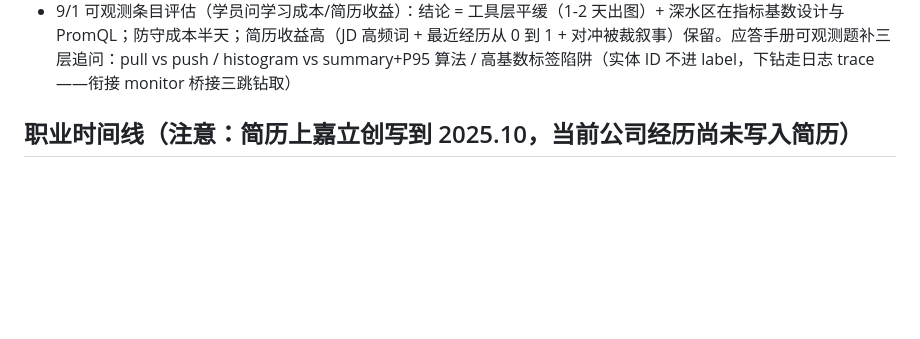
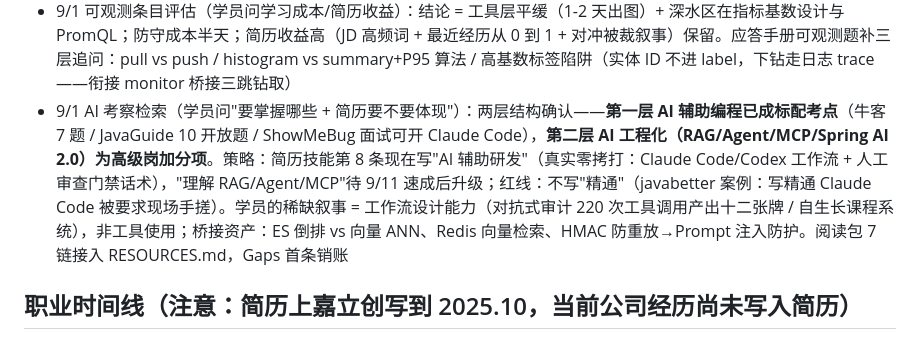
Before and after one commit to orcl-zung/java-for-guide, a Markdown page: NOTES.md, the part around the change. Rendered like a GitHub page; blank space fills up the shorter version.

```diff
--- a/NOTES.md
+++ b/NOTES.md
@@ -23,6 +23,7 @@
 - 9/1 技能栏 v2：学员问"专业技能就这么点么"——Codex 5 条版合并过度，丢 4 个 JD 关键词（XXL-Job/OSS·MinIO/"分布式"独立项/支付出海技能条）。定稿 7 条（新增⑤分布式一致性专项 = 三项目三形态背书；⑦支付出海含 openpay API 安全）；已给 Codex prompt（要求替换后自查 2 页、溢出压行不删条），0003 技能模板同步为 v2 保持课历一致。诚实口径：K8s 不写（未实操）、JDK21 虚拟线程留作面试话题不进技能栏、AI 工程化按计划 W3 再入
 - 9/1 Codex 全量重写版审读（项目区迄今最强：三层对账思路/多实例路由/特征测试重构全部入简历；简介差异化句到位）：技能区仍是旧 5 条——v2 prompt 未被执行，已重发并要求输出替换后文本。**4 项待学员核实**（防 Codex 编数字）：①3 节点生产集群 ②22+ 项定向验证 / 30-40 人天 ③多实例路由"上线一期"（当时是方案文档口径）④品沃"技术负责人"头衔（职级倒挂风险，不确定则降"后端开发（核心成员）"）。学员已确认 ②（22+ 项 / 30-40 人天 = Codex 编造）→ 删除 prompt 已给；①③④仍待确认
 - 9/1 可观测条目评估（学员问学习成本/简历收益）：结论 = 工具层平缓（1-2 天出图）+ 深水区在指标基数设计与 PromQL；防守成本半天；简历收益高（JD 高频词 + 最近经历从 0 到 1 + 对冲被裁叙事）保留。应答手册可观测题补三层追问：pull vs push / histogram vs summary+P95 算法 / 高基数标签陷阱（实体 ID 不进 label，下钻走日志 trace——衔接 monitor 桥接三跳钻取）
+- 9/1 AI 考察检索（学员问"要掌握哪些 + 简历要不要体现"）：两层结构确认——**第一层 AI 辅助编程已成标配考点**（牛客 7 题 / JavaGuide 10 开放题 / ShowMeBug 面试可开 Claude Code），**第二层 AI 工程化（RAG/Agent/MCP/Spring AI 2.0）为高级岗加分项**。策略：简历技能第 8 条现在写"AI 辅助研发"（真实零拷打：Claude Code/Codex 工作流 + 人工审查门禁话术），"理解 RAG/Agent/MCP"待 9/11 速成后升级；红线：不写"精通"（javabetter 案例：写精通 Claude Code 被要求现场手搓）。学员的稀缺叙事 = 工作流设计能力（对抗式审计 220 次工具调用产出十二张牌 / 自生长课程系统），非工具使用；桥接资产：ES 倒排 vs 向量 ANN、Redis 向量检索、HMAC 防重放→Prompt 注入防护。阅读包 7 链接入 RESOURCES.md，Gaps 首条销账
 
 ## 职业时间线（注意：简历上嘉立创写到 2025.10，当前公司经历尚未写入简历）
 - 2019.06-2023.01 深圳品沃网络：话费充值交易平台（TPS 500 / QPS 1000，推单/配单）、宝厢智能货柜（IoT / MQTT / 1000+ 设备 / 日均订单数万）
```
Also changed, not shown: RESOURCES.md (+16 -1 lines).
